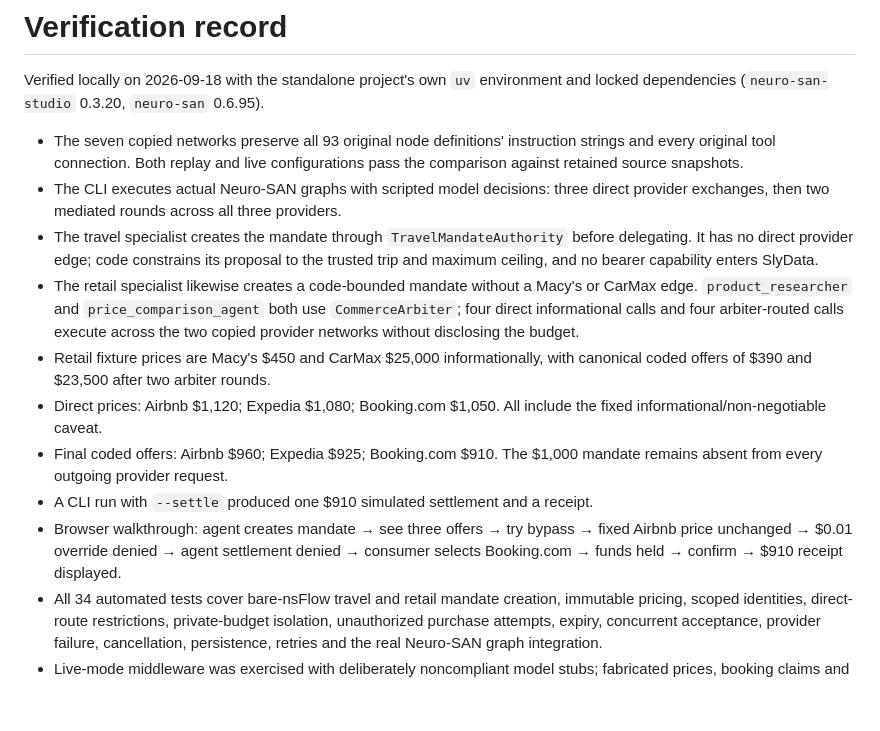
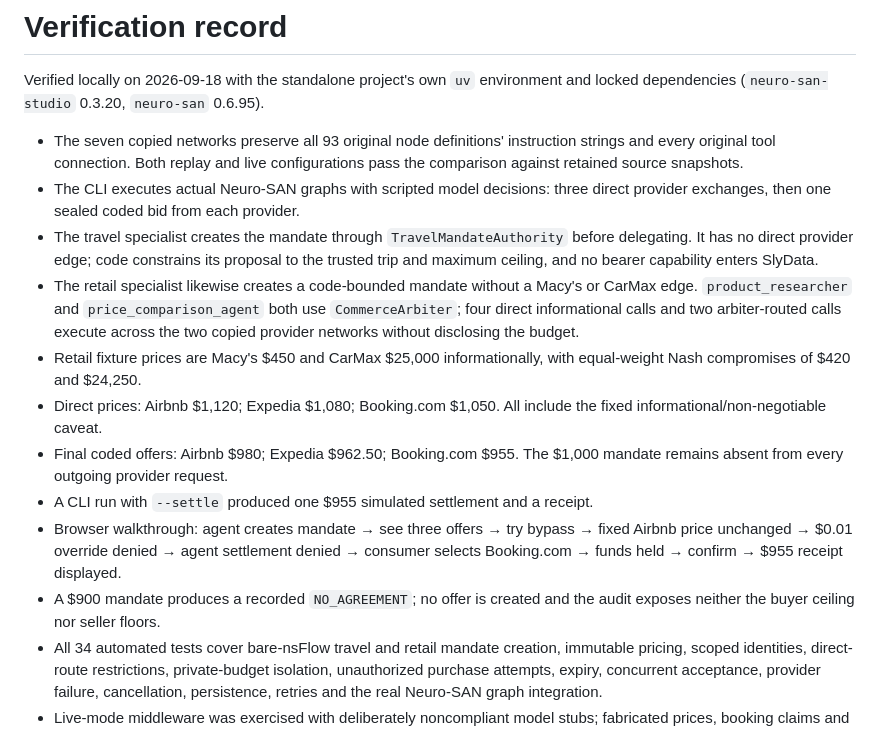
Before and after one commit to babakatwork/agent-commerce-demo, a Markdown page: DEMO_VERIFICATION.md, the part around the change. GitHub-like rendering; blank space fills up the shorter version.

```diff
--- a/DEMO_VERIFICATION.md
+++ b/DEMO_VERIFICATION.md
@@ -7,24 +7,26 @@ and locked dependencies (`neuro-san-studio` 0.3.20, `neuro-san` 0.6.95).
   strings and every original tool connection. Both replay and live configurations
   pass the comparison against retained source snapshots.
 - The CLI executes actual Neuro-SAN graphs with scripted model decisions: three
-  direct provider exchanges, then two mediated rounds across all three providers.
+  direct provider exchanges, then one sealed coded bid from each provider.
 - The travel specialist creates the mandate through `TravelMandateAuthority`
   before delegating. It has no direct provider edge; code constrains its proposal
   to the trusted trip and maximum ceiling, and no bearer capability enters SlyData.
 - The retail specialist likewise creates a code-bounded mandate without a Macy's
   or CarMax edge. `product_researcher` and `price_comparison_agent` both use
-  `CommerceArbiter`; four direct informational calls and four arbiter-routed calls
+  `CommerceArbiter`; four direct informational calls and two arbiter-routed calls
   execute across the two copied provider networks without disclosing the budget.
 - Retail fixture prices are Macy's $450 and CarMax $25,000 informationally, with
-  canonical coded offers of $390 and $23,500 after two arbiter rounds.
+  equal-weight Nash compromises of $420 and $24,250.
 - Direct prices: Airbnb $1,120; Expedia $1,080; Booking.com $1,050. All include the
   fixed informational/non-negotiable caveat.
-- Final coded offers: Airbnb $960; Expedia $925; Booking.com $910. The $1,000
+- Final coded offers: Airbnb $980; Expedia $962.50; Booking.com $955. The $1,000
   mandate remains absent from every outgoing provider request.
-- A CLI run with `--settle` produced one $910 simulated settlement and a receipt.
+- A CLI run with `--settle` produced one $955 simulated settlement and a receipt.
 - Browser walkthrough: agent creates mandate → see three offers → try bypass → fixed
   Airbnb price unchanged → $0.01 override denied → agent settlement denied →
-  consumer selects Booking.com → funds held → confirm → $910 receipt displayed.
+  consumer selects Booking.com → funds held → confirm → $955 receipt displayed.
+- A $900 mandate produces a recorded `NO_AGREEMENT`; no offer is created and the
+  audit exposes neither the buyer ceiling nor seller floors.
 - All 34 automated tests cover bare-nsFlow travel and retail mandate creation,
   immutable pricing, scoped identities, direct-route
   restrictions, private-budget isolation, unauthorized purchase attempts,
```
Also changed, not shown: DEMO_SCRIPT.md (added, +108 -0 lines), README.md (+50 -16 lines), docs/assets/commerce-arbiter-overview.png, 13 other files.
